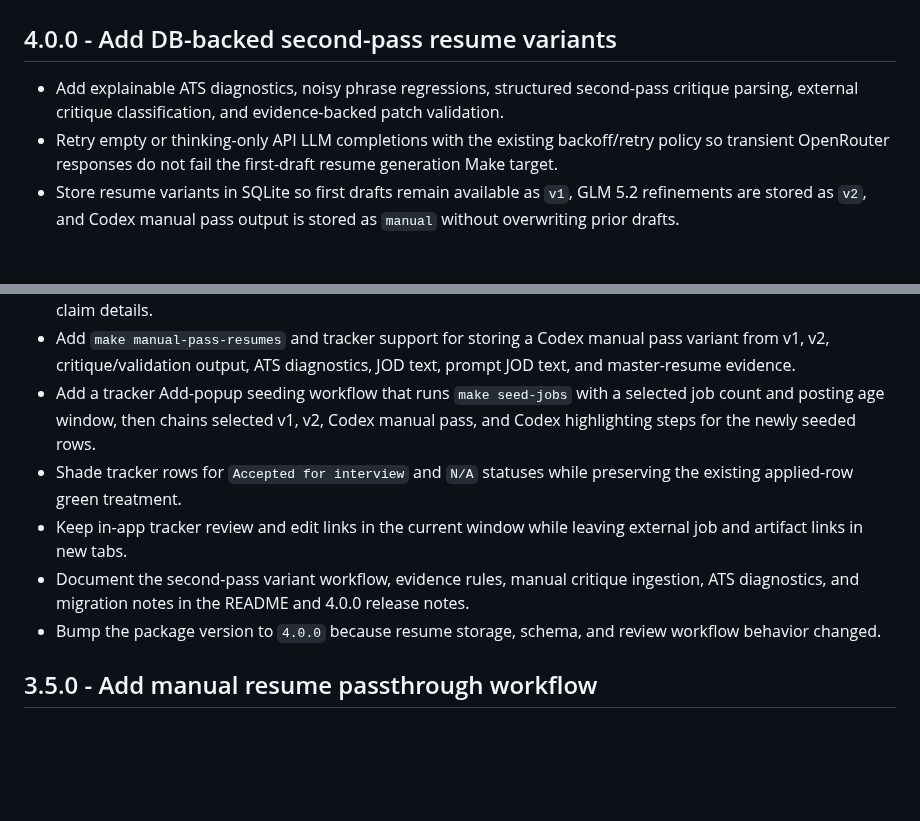
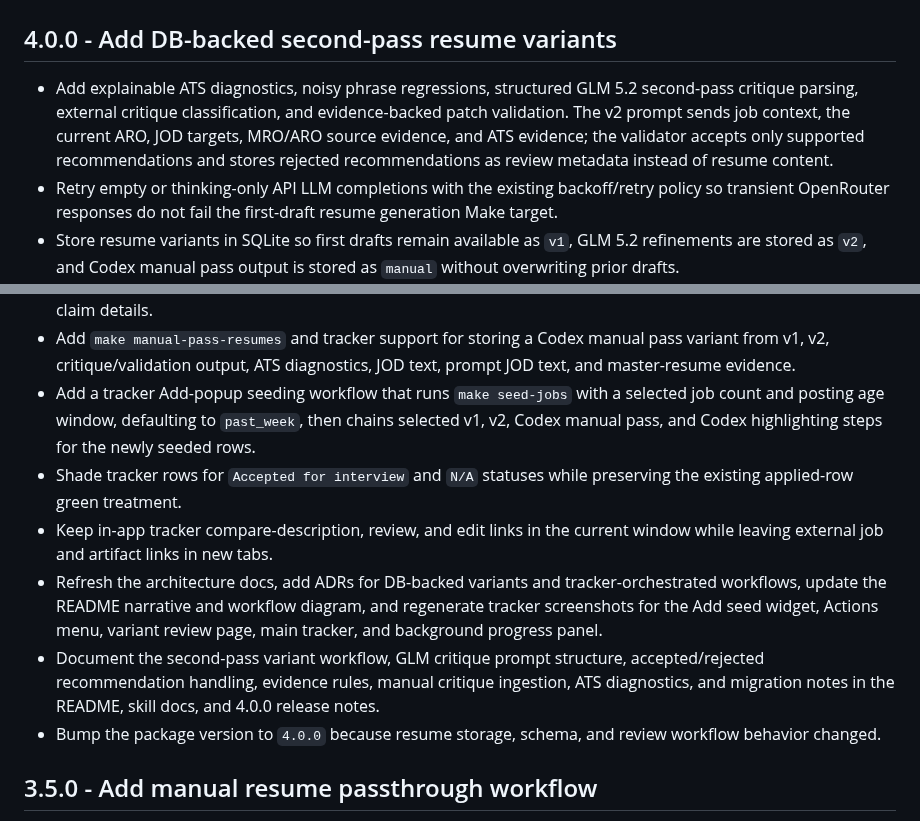
Before and after one commit to mperkhou/linkedin-career-mcp, a Markdown page: CHANGELOG.md, 2 parts joined by grey strips. Drawn GitHub-style; blank space fills up the shorter version.

```diff
--- a/CHANGELOG.md
+++ b/CHANGELOG.md
@@ -2,9 +2,12 @@
 
 ## 4.0.0 - Add DB-backed second-pass resume variants
 
-* Add explainable ATS diagnostics, noisy phrase regressions, structured
+* Add explainable ATS diagnostics, noisy phrase regressions, structured GLM 5.2
   second-pass critique parsing, external critique classification, and
-  evidence-backed patch validation.
+  evidence-backed patch validation. The v2 prompt sends job context, the current
+  ARO, JOD targets, MRO/ARO source evidence, and ATS evidence; the validator
+  accepts only supported recommendations and stores rejected recommendations as
+  review metadata instead of resume content.
 * Retry empty or thinking-only API LLM completions with the existing
   backoff/retry policy so transient OpenRouter responses do not fail the
   first-draft resume generation Make target.
@@ -23,15 +26,21 @@
   pass variant from v1, v2, critique/validation output, ATS diagnostics, JOD
   text, prompt JOD text, and master-resume evidence.
 * Add a tracker Add-popup seeding workflow that runs `make seed-jobs` with a
-  selected job count and posting age window, then chains selected v1, v2, Codex
-  manual pass, and Codex highlighting steps for the newly seeded rows.
+  selected job count and posting age window, defaulting to `past_week`, then
+  chains selected v1, v2, Codex manual pass, and Codex highlighting steps for
+  the newly seeded rows.
 * Shade tracker rows for `Accepted for interview` and `N/A` statuses while
   preserving the existing applied-row green treatment.
-* Keep in-app tracker review and edit links in the current window while leaving
-  external job and artifact links in new tabs.
-* Document the second-pass variant workflow, evidence rules, manual critique
-  ingestion, ATS diagnostics, and migration notes in the README and 4.0.0
-  release notes.
+* Keep in-app tracker compare-description, review, and edit links in the
+  current window while leaving external job and artifact links in new tabs.
+* Refresh the architecture docs, add ADRs for DB-backed variants and
+  tracker-orchestrated workflows, update the README narrative and workflow
+  diagram, and regenerate tracker screenshots for the Add seed widget, Actions
+  menu, variant review page, main tracker, and background progress panel.
+* Document the second-pass variant workflow, GLM critique prompt structure,
+  accepted/rejected recommendation handling, evidence rules, manual critique
+  ingestion, ATS diagnostics, and migration notes in the README, skill docs, and
+  4.0.0 release notes.
 * Bump the package version to `4.0.0` because resume storage, schema, and review
   workflow behavior changed.
 
```
Also changed, not shown: docs/release-notes/4.0.0.md (+76 -1 lines).
